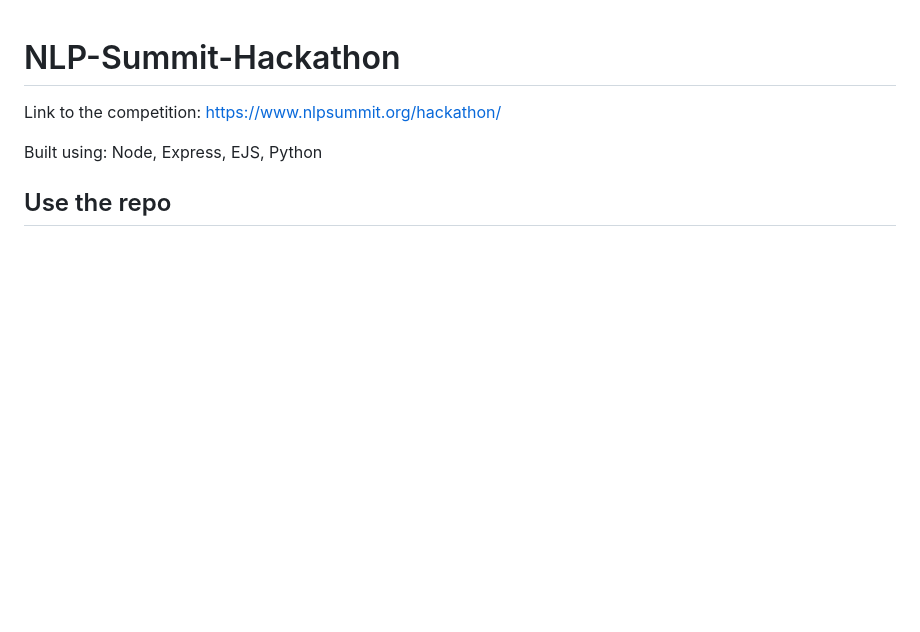
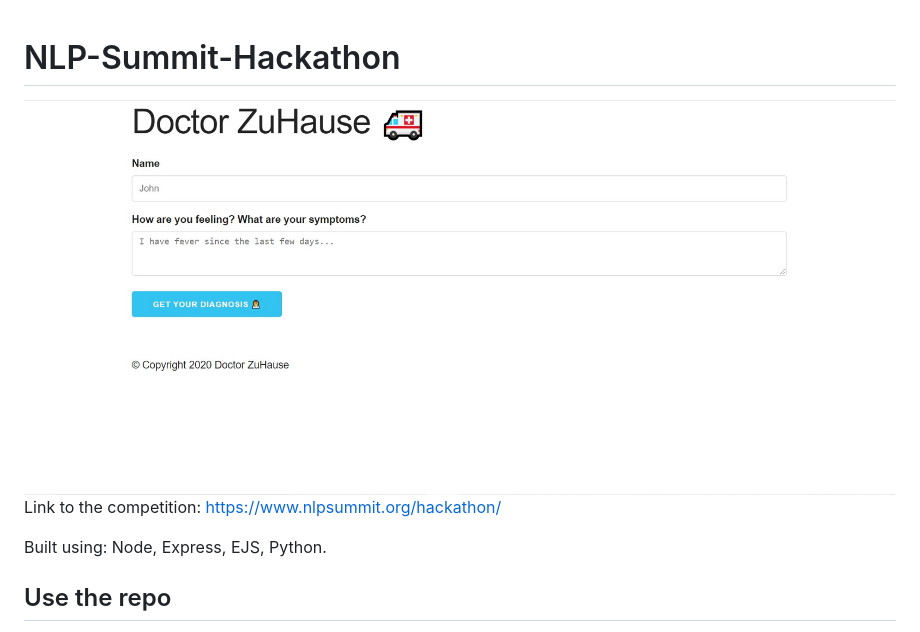
Before and after one commit to ekdnam/NLP-Summit-Hackathon, a Markdown page: README.md, the part around the change. Drawn GitHub-style; pictures changed too: images/demo.jpg (added); blank space fills up the shorter version.

Commit message:
add image

```diff
--- a/README.md
+++ b/README.md
@@ -1,7 +1,10 @@
 # NLP-Summit-Hackathon
+
+![demo](./images/demo.jpg)
 Link to the competition: https://www.nlpsummit.org/hackathon/
 
-Built using: Node, Express, EJS, Python
+Built using: Node, Express, EJS, Python.
+
 
 ## Use the repo
 - Download the dataset from [Kaggle](https://www.kaggle.com/tboyle10/medicaltranscriptions).
```
Also changed, not shown: 4 other files.
